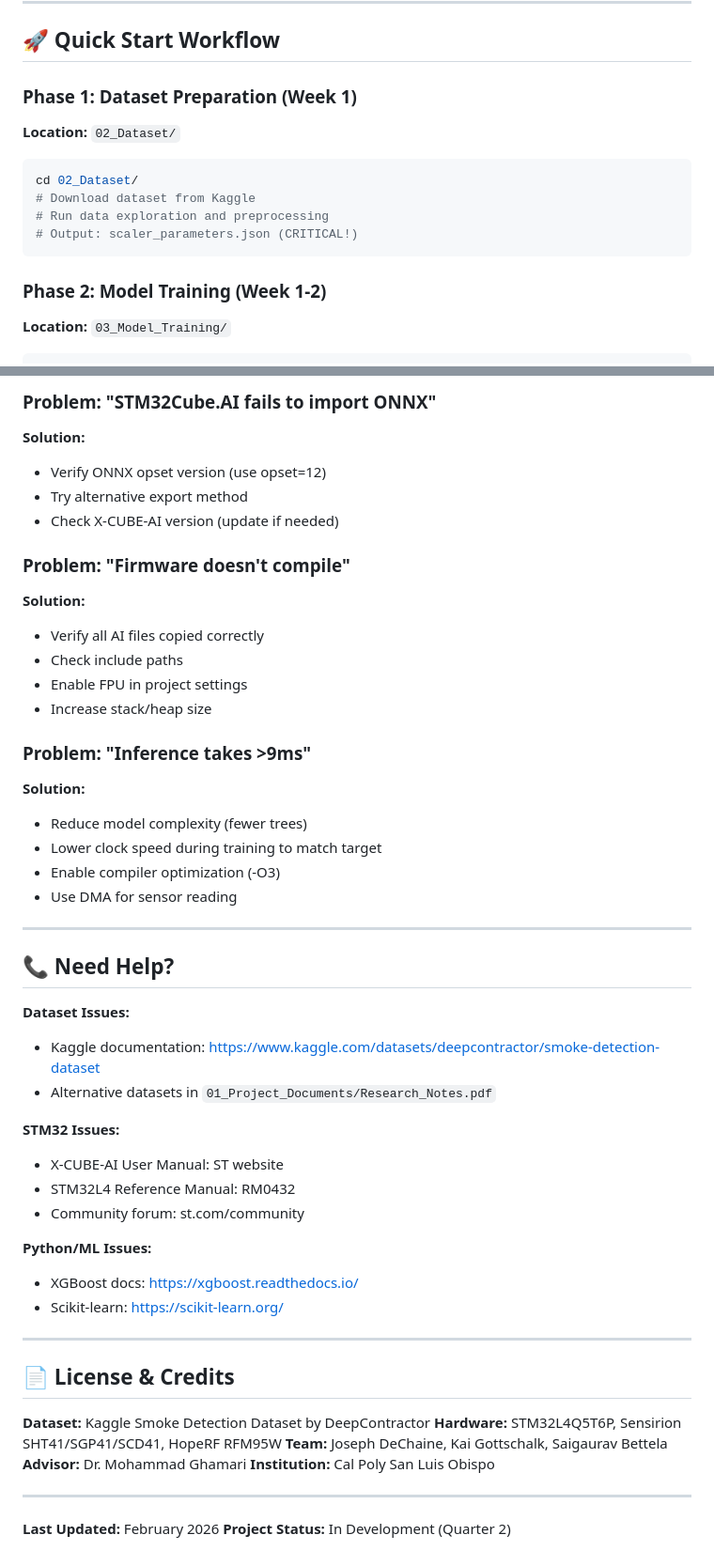
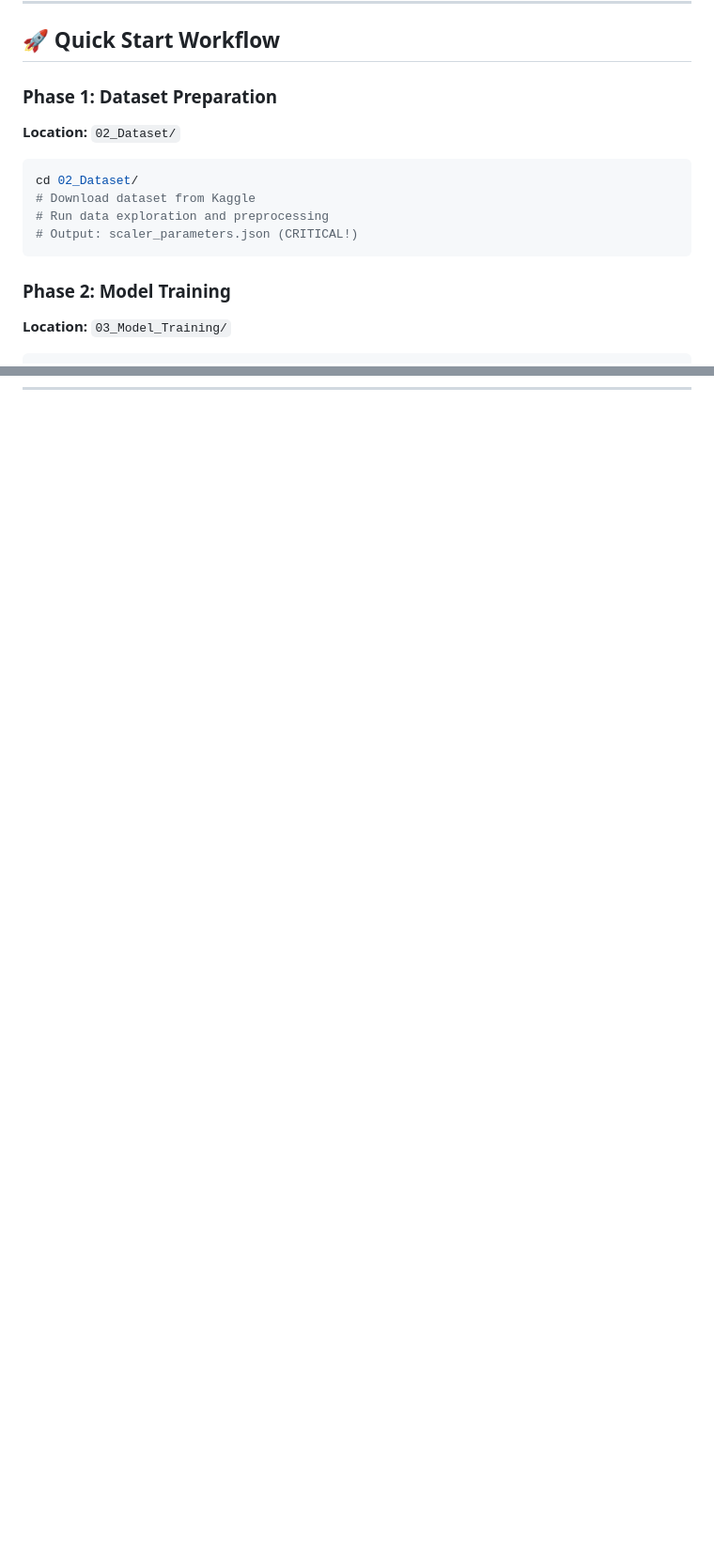
Before and after one commit to saibettela/Senior-Project-Campus-Fire-Detection, a Markdown page: README.md, 2 parts joined by grey strips. Shown at 94% size. GitHub-like rendering; blank space fills up the shorter version.

````diff
--- a/README.md
+++ b/README.md
@@ -114,7 +114,7 @@ CampusFireDetection/
 
 ## 🚀 Quick Start Workflow
 
-### Phase 1: Dataset Preparation (Week 1)
+### Phase 1: Dataset Preparation
 **Location:** `02_Dataset/`
 
 ```bash
@@ -124,7 +124,7 @@ cd 02_Dataset/
 # Output: scaler_parameters.json (CRITICAL!)
 ```
 
-### Phase 2: Model Training (Week 1-2)
+### Phase 2: Model Training
 **Location:** `03_Model_Training/`
 
 ```bash
@@ -356,51 +282,0 @@ Your project is successful when:
-### Problem: "STM32Cube.AI fails to import ONNX"
-**Solution:**
-- Verify ONNX opset version (use opset=12)
-- Try alternative export method
-- Check X-CUBE-AI version (update if needed)
-
-### Problem: "Firmware doesn't compile"
-**Solution:**
-- Verify all AI files copied correctly
-- Check include paths
-- Enable FPU in project settings
-- Increase stack/heap size
-
-### Problem: "Inference takes >9ms"
-**Solution:**
-- Reduce model complexity (fewer trees)
-- Lower clock speed during training to match target
-- Enable compiler optimization (-O3)
-- Use DMA for sensor reading
-
----
-
-## 📞 Need Help?
-
-**Dataset Issues:**
-- Kaggle documentation: https://www.kaggle.com/datasets/deepcontractor/smoke-detection-dataset
-- Alternative datasets in `01_Project_Documents/Research_Notes.pdf`
-
-**STM32 Issues:**
-- X-CUBE-AI User Manual: ST website
-- STM32L4 Reference Manual: RM0432
-- Community forum: st.com/community
-
-**Python/ML Issues:**
-- XGBoost docs: https://xgboost.readthedocs.io/
-- Scikit-learn: https://scikit-learn.org/
-
----
-
-## 📄 License & Credits
-
-**Dataset:** Kaggle Smoke Detection Dataset by DeepContractor
-**Hardware:** STM32L4Q5T6P, Sensirion SHT41/SGP41/SCD41, HopeRF RFM95W
-**Team:** Joseph DeChaine, Kai Gottschalk, Saigaurav Bettela
-**Advisor:** Dr. Mohammad Ghamari
-**Institution:** Cal Poly San Luis Obispo
-
----
-
-**Last Updated:** February 2026
-**Project Status:** In Development (Quarter 2)
````
Also changed, not shown: other parts of README.md (+4 -77 lines).
